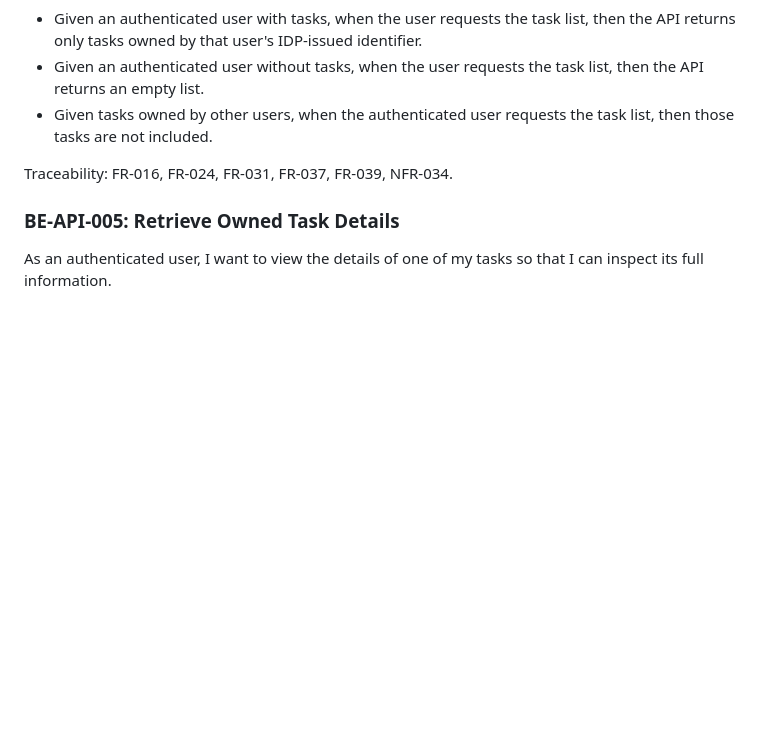
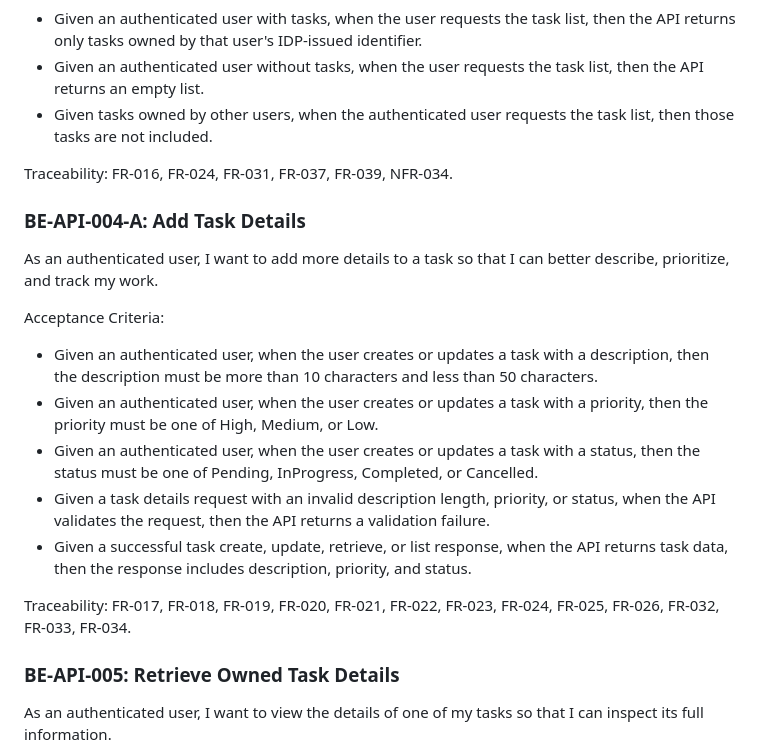
Before and after one commit to agomezgu/BLAInterview, a Markdown page: Project Management/user-stories.md, the part around the change. Rendered like a GitHub page; blank space fills up the shorter version.

Commit message:
Create new User Story for more details.

```diff
--- a/Project Management/user-stories.md
+++ b/Project Management/user-stories.md
@@ -63,6 +63,20 @@ Acceptance Criteria:
 - Given tasks owned by other users, when the authenticated user requests the task list, then those tasks are not included.
 
 Traceability: FR-016, FR-024, FR-031, FR-037, FR-039, NFR-034.
+
+### BE-API-004-A: Add Task Details
+
+As an authenticated user, I want to add more details to a task so that I can better describe, prioritize, and track my work.
+
+Acceptance Criteria:
+
+- Given an authenticated user, when the user creates or updates a task with a description, then the description must be more than 10 characters and less than 50 characters.
+- Given an authenticated user, when the user creates or updates a task with a priority, then the priority must be one of High, Medium, or Low.
+- Given an authenticated user, when the user creates or updates a task with a status, then the status must be one of Pending, InProgress, Completed, or Cancelled.
+- Given a task details request with an invalid description length, priority, or status, when the API validates the request, then the API returns a validation failure.
+- Given a successful task create, update, retrieve, or list response, when the API returns task data, then the response includes description, priority, and status.
+
+Traceability: FR-017, FR-018, FR-019, FR-020, FR-021, FR-022, FR-023, FR-024, FR-025, FR-026, FR-032, FR-033, FR-034.
 
 ### BE-API-005: Retrieve Owned Task Details
 
```
